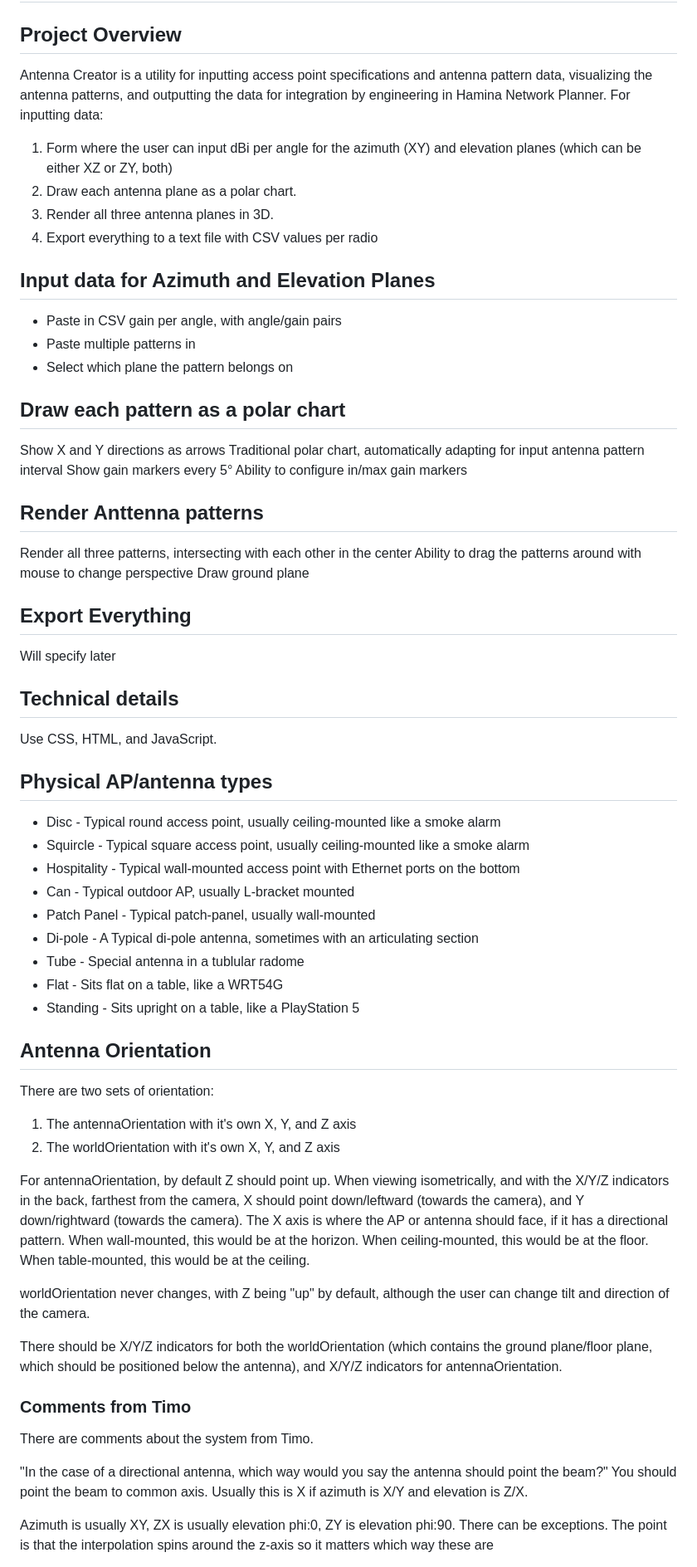
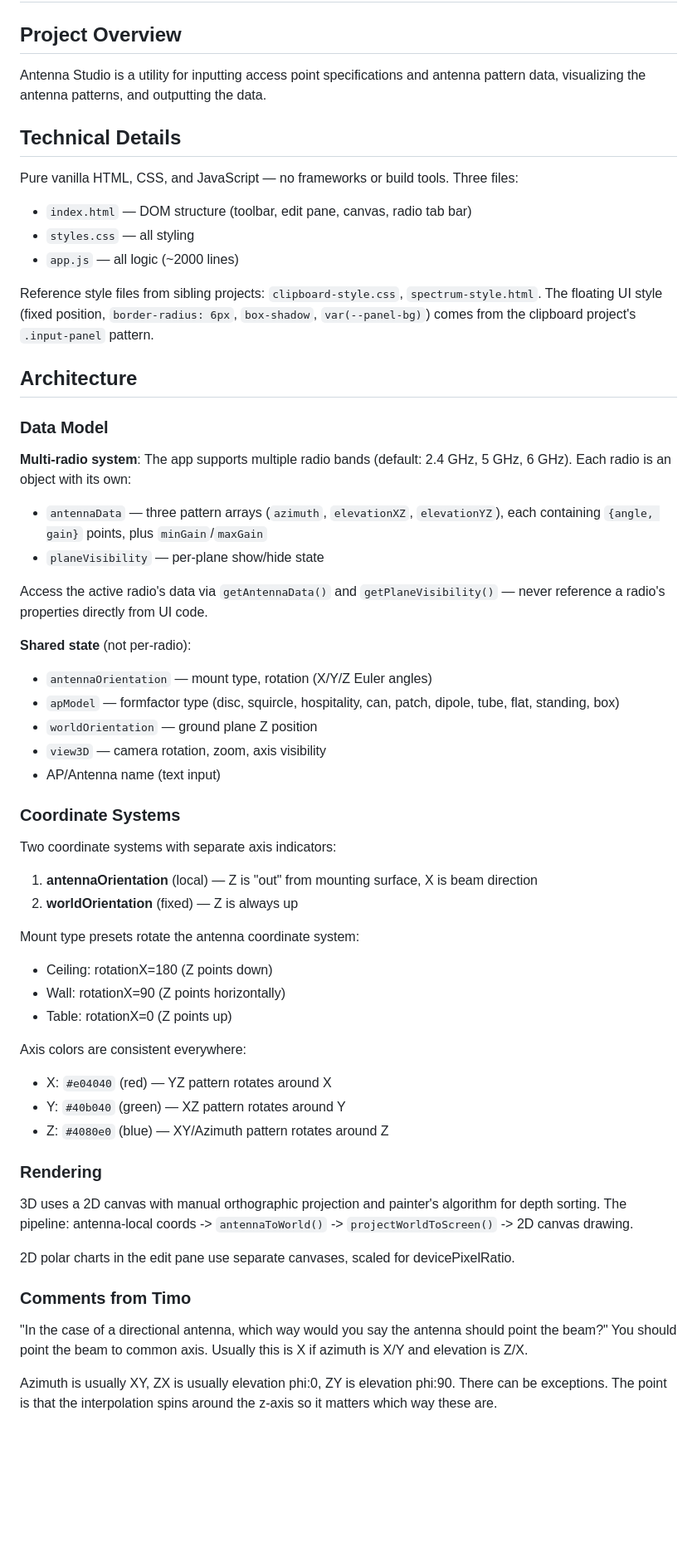
Before and after one commit to PotatoFi/antenna-studio, a Markdown page: CLAUDE.md, the part around one of its changes. Shown at 83% size. Rendered like a GitHub page; blank space fills up the shorter version.

```diff
--- a/CLAUDE.md
+++ b/CLAUDE.md
@@ -2,70 +2,59 @@
 
 ## Project Overview
 
-Antenna Creator is a utility for inputting access point specifications and antenna pattern data, visualizing the antenna patterns, and outputting the data for integration by engineering in Hamina Network Planner. For inputting data:
+Antenna Studio is a utility for inputting access point specifications and antenna pattern data, visualizing the antenna patterns, and outputting the data.
 
-1. Form where the user can input dBi per angle for the azimuth (XY) and elevation planes (which can be either XZ or ZY, both)
-2. Draw each antenna plane as a polar chart.
-3. Render all three antenna planes in 3D.
-4. Export everything to a text file with CSV values per radio
+## Technical Details
 
-## Input data for Azimuth and Elevation Planes
+Pure vanilla HTML, CSS, and JavaScript — no frameworks or build tools. Three files:
+* `index.html` — DOM structure (toolbar, edit pane, canvas, radio tab bar)
+* `styles.css` — all styling
+* `app.js` — all logic (~2000 lines)
 
-* Paste in CSV gain per angle, with angle/gain pairs
-* Paste multiple patterns in
-* Select which plane the pattern belongs on
+Reference style files from sibling projects: `clipboard-style.css`, `spectrum-style.html`. The floating UI style (fixed position, `border-radius: 6px`, `box-shadow`, `var(--panel-bg)`) comes from the clipboard project's `.input-panel` pattern.
 
-## Draw each pattern as a polar chart
+## Architecture
 
-Show X and Y directions as arrows
-Traditional polar chart, automatically adapting for input antenna pattern interval
-Show gain markers every 5°
-Ability to configure in/max gain markers
+### Data Model
 
-## Render Anttenna patterns
+**Multi-radio system**: The app supports multiple radio bands (default: 2.4 GHz, 5 GHz, 6 GHz). Each radio is an object with its own:
+* `antennaData` — three pattern arrays (`azimuth`, `elevationXZ`, `elevationYZ`), each containing `{angle, gain}` points, plus `minGain`/`maxGain`
+* `planeVisibility` — per-plane show/hide state
 
-Render all three patterns, intersecting with each other in the center
-Ability to drag the patterns around with mouse to change perspective
-Draw ground plane
+Access the active radio's data via `getAntennaData()` and `getPlaneVisibility()` — never reference a radio's properties directly from UI code.
 
-## Export Everything
+**Shared state** (not per-radio):
+* `antennaOrientation` — mount type, rotation (X/Y/Z Euler angles)
+* `apModel` — formfactor type (disc, squircle, hospitality, can, patch, dipole, tube, flat, standing, box)
+* `worldOrientation` — ground plane Z position
+* `view3D` — camera rotation, zoom, axis visibility
+* AP/Antenna name (text input)
 
-Will specify later
+### Coordinate Systems
 
-## Technical details
+Two coordinate systems with separate axis indicators:
+1. **antennaOrientation** (local) — Z is "out" from mounting surface, X is beam direction
+2. **worldOrientation** (fixed) — Z is always up
 
-Use CSS, HTML, and JavaScript.
+Mount type presets rotate the antenna coordinate system:
+* Ceiling: rotationX=180 (Z points down)
+* Wall: rotationX=90 (Z points horizontally)
+* Table: rotationX=0 (Z points up)
 
-## Physical AP/antenna types
+Axis colors are consistent everywhere:
+* X: `#e04040` (red) — YZ pattern rotates around X
+* Y: `#40b040` (green) — XZ pattern rotates around Y
+* Z: `#4080e0` (blue) — XY/Azimuth pattern rotates around Z
 
-* Disc - Typical round access point, usually ceiling-mounted like a smoke alarm
-* Squircle - Typical square access point, usually ceiling-mounted like a smoke alarm
-* Hospitality - Typical wall-mounted access point with Ethernet ports on the bottom
-* Can - Typical outdoor AP, usually L-bracket mounted
-* Patch Panel - Typical patch-panel, usually wall-mounted
-* Di-pole - A Typical di-pole antenna, sometimes with an articulating section
-* Tube - Special antenna in a tublular radome
-* Flat - Sits flat on a table, like a WRT54G
-* Standing - Sits upright on a table, like a PlayStation 5
+### Rendering
 
-## Antenna Orientation
+3D uses a 2D canvas with manual orthographic projection and painter's algorithm for depth sorting. The pipeline: antenna-local coords -> `antennaToWorld()` -> `projectWorldToScreen()` -> 2D canvas drawing.
 
-There are two sets of orientation:
-
-1. The antennaOrientation with it's own X, Y, and Z axis
-2. The worldOrientation with it's own X, Y, and Z axis
-
-For antennaOrientation, by default Z should point up. When viewing isometrically, and with the X/Y/Z indicators in the back, farthest from the camera, X should point down/leftward (towards the camera), and Y down/rightward (towards the camera). The X axis is where the AP or antenna should face, if it has a directional pattern. When wall-mounted, this would be at the horizon. When ceiling-mounted, this would be at the floor. When table-mounted, this would be at the ceiling.
-
-worldOrientation never changes, with Z being "up" by default, although the user can change tilt and direction of the camera.
-
-There should be X/Y/Z indicators for both the worldOrientation (which contains the ground plane/floor plane, which should be positioned below the antenna), and X/Y/Z indicators for antennaOrientation.
+2D polar charts in the edit pane use separate canvases, scaled for devicePixelRatio.
 
 ### Comments from Timo
 
-There are comments about the system from Timo.
-
 "In the case of a directional antenna, which way would you say the antenna should point the beam?" You should point the beam to common axis. Usually this is X if azimuth is X/Y and elevation is Z/X.
 
-Azimuth is usually XY, ZX is usually elevation phi:0, ZY is elevation phi:90. There can be exceptions. The point is that the interpolation spins around the z-axis so it matters which way these are
+Azimuth is usually XY, ZX is usually elevation phi:0, ZY is elevation phi:90. There can be exceptions. The point is that the interpolation spins around the z-axis so it matters which way these are.
 
```
Also changed, not shown: other parts of CLAUDE.md (+44 -14 lines).
